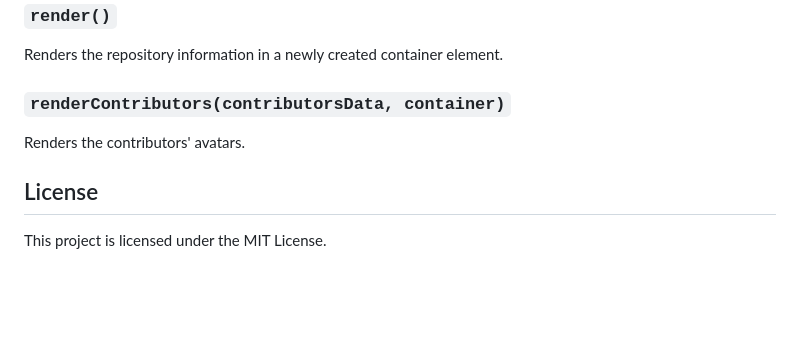
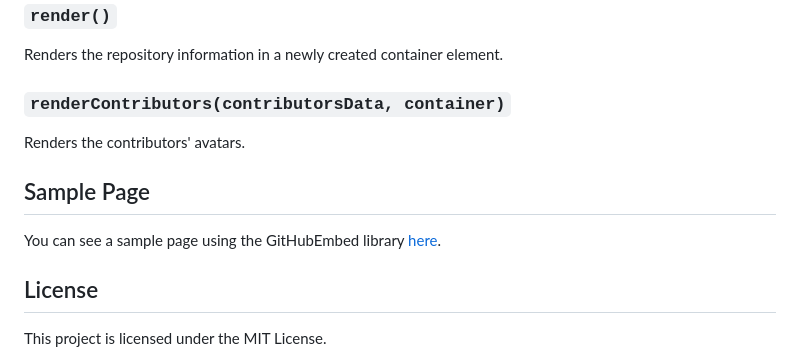
Before and after one commit to akromicc/GithubEmbed, a Markdown page: readme.md, the part around the change. Rendered like a GitHub page; blank space fills up the shorter version.

Commit message:
Add sample page

```diff
--- a/readme.md
+++ b/readme.md
@@ -135,6 +135,10 @@ Renders the repository information in a newly created container element.
 
 Renders the contributors' avatars.
 
+## Sample Page
+
+You can see a sample page using the GitHubEmbed library [here](https://akromicc.github.io/GithubEmbed).
+
 ## License
 
 This project is licensed under the MIT License.
```
